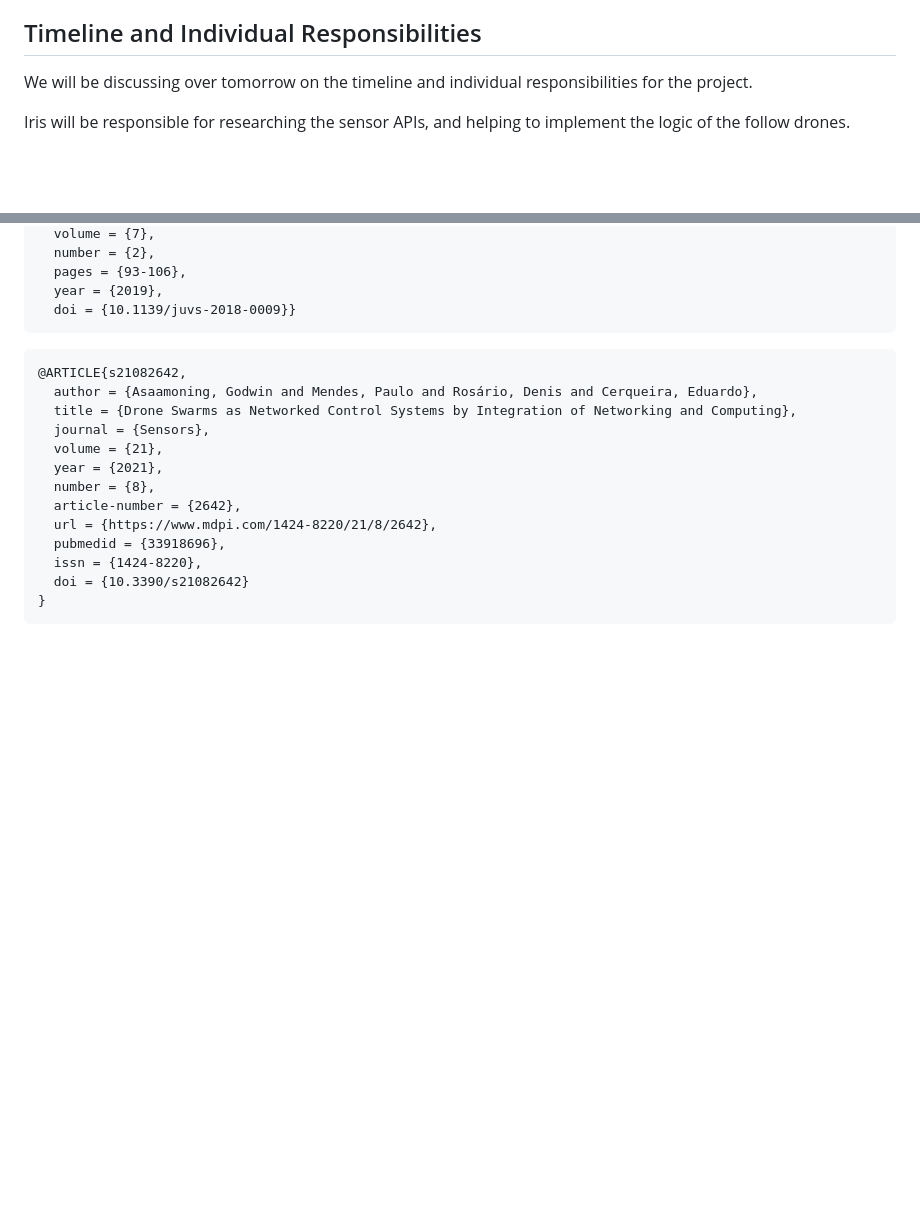
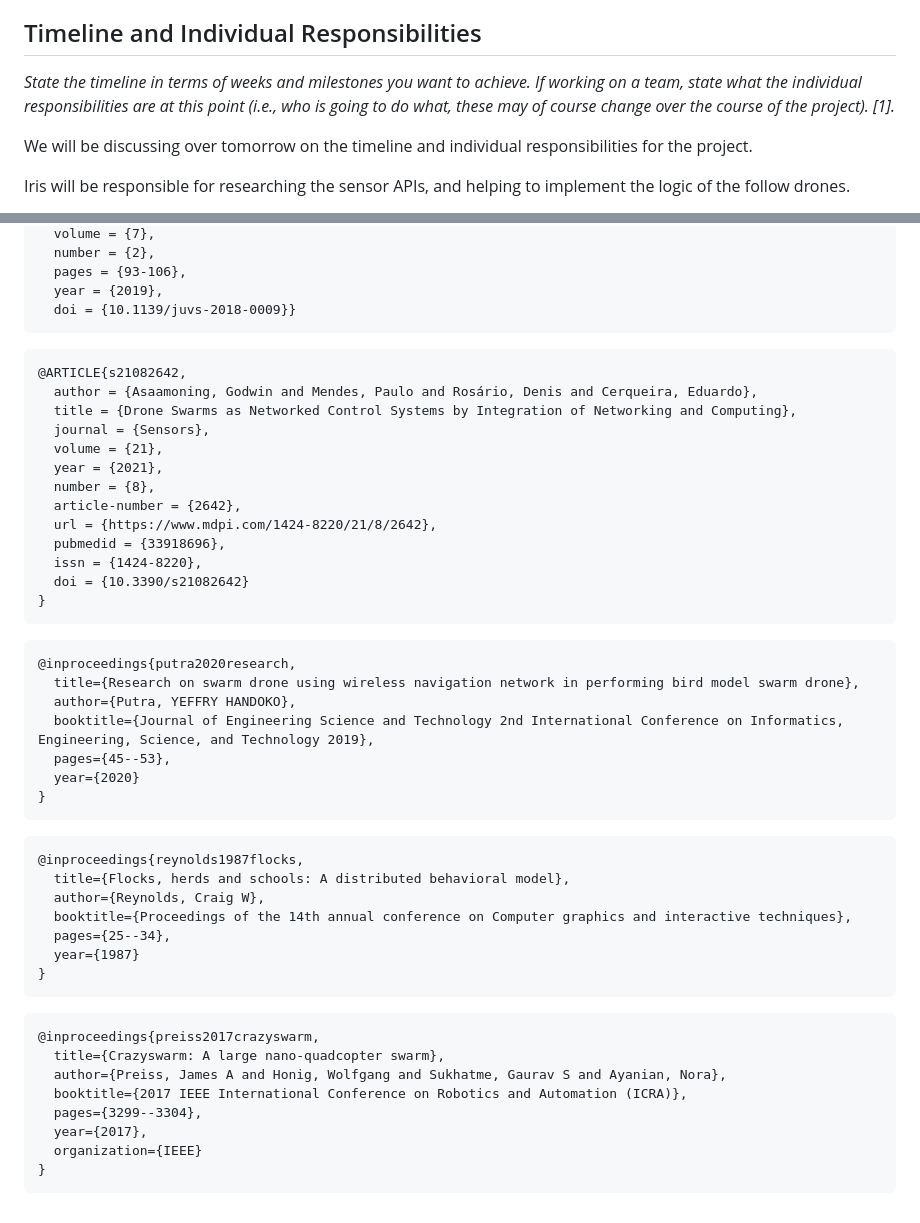
Before and after one commit to tanaynistala/labyrinth, a Markdown page: proposal.md, 2 parts joined by grey strips. Rendered like a GitHub page; blank space fills up the shorter version.

Commit message:
Added citations

````diff
--- a/proposal.md
+++ b/proposal.md
@@ -31,6 +31,8 @@ Comparison amongst the swarm's drones may be implemented in one of two ways. One
 Such methods would allow us to evaluate and compare multiple algorithms and filters to identify their effectiveness in navigating in a multi-agent environment, as well as possibly exploring the interaction of drones with different algorithms in the same swarm.
 
 ## Timeline and Individual Responsibilities
+
+*State the timeline in terms of weeks and milestones you want to achieve. If working on a team, state what the individual responsibilities are at this point (i.e., who is going to do what, these may of course change over the course of the project). [1].*
 
 We will be discussing over tomorrow on the timeline and individual responsibilities for the project.
 
@@ -104,7 +106,7 @@ December 10th - do a final presentation
   doi = {10.1139/juvs-2018-0009}}
 ```
 
-```BibTex
+```BibTeX
 @ARTICLE{s21082642,
   author = {Asaamoning, Godwin and Mendes, Paulo and Rosário, Denis and Cerqueira, Eduardo},
   title = {Drone Swarms as Networked Control Systems by Integration of Networking and Computing},
@@ -119,3 +121,34 @@ December 10th - do a final presentation
   doi = {10.3390/s21082642}
 }
 ```
+
+```BibTeX
+@inproceedings{putra2020research,
+  title={Research on swarm drone using wireless navigation network in performing bird model swarm drone},
+  author={Putra, YEFFRY HANDOKO},
+  booktitle={Journal of Engineering Science and Technology 2nd International Conference on Informatics, Engineering, Science, and Technology 2019},
+  pages={45--53},
+  year={2020}
+}
+```
+
+```BibTeX
+@inproceedings{reynolds1987flocks,
+  title={Flocks, herds and schools: A distributed behavioral model},
+  author={Reynolds, Craig W},
+  booktitle={Proceedings of the 14th annual conference on Computer graphics and interactive techniques},
+  pages={25--34},
+  year={1987}
+}
+```
+
+```BibTeX
+@inproceedings{preiss2017crazyswarm,
+  title={Crazyswarm: A large nano-quadcopter swarm},
+  author={Preiss, James A and Honig, Wolfgang and Sukhatme, Gaurav S and Ayanian, Nora},
+  booktitle={2017 IEEE International Conference on Robotics and Automation (ICRA)},
+  pages={3299--3304},
+  year={2017},
+  organization={IEEE}
+}
+```
````
Also changed, not shown: other parts of proposal.md (+4 -4 lines).
